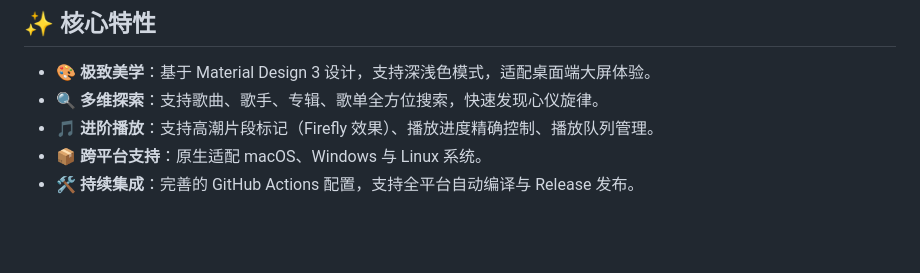
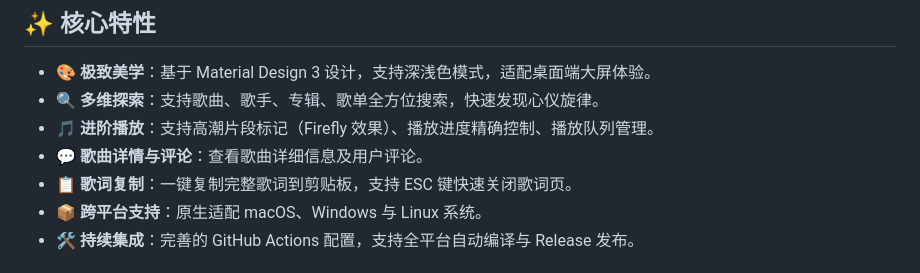
Before and after one commit to hoowhoami/EchoMusic, a Markdown page: README.md, the part around the change. Drawn GitHub-style; blank space fills up the shorter version.

Commit message:
docs: update README with v1.0.6 features

```diff
--- a/README.md
+++ b/README.md
@@ -21,6 +21,8 @@
 - 🎨 **极致美学**：基于 Material Design 3 设计，支持深浅色模式，适配桌面端大屏体验。
 - 🔍 **多维探索**：支持歌曲、歌手、专辑、歌单全方位搜索，快速发现心仪旋律。
 - 🎵 **进阶播放**：支持高潮片段标记（Firefly 效果）、播放进度精确控制、播放队列管理。
+- 💬 **歌曲详情与评论**：查看歌曲详细信息及用户评论。
+- 📋 **歌词复制**：一键复制完整歌词到剪贴板，支持 ESC 键快速关闭歌词页。
 - 📦 **跨平台支持**：原生适配 macOS、Windows 与 Linux 系统。
 - 🛠️ **持续集成**：完善的 GitHub Actions 配置，支持全平台自动编译与 Release 发布。
 
```
